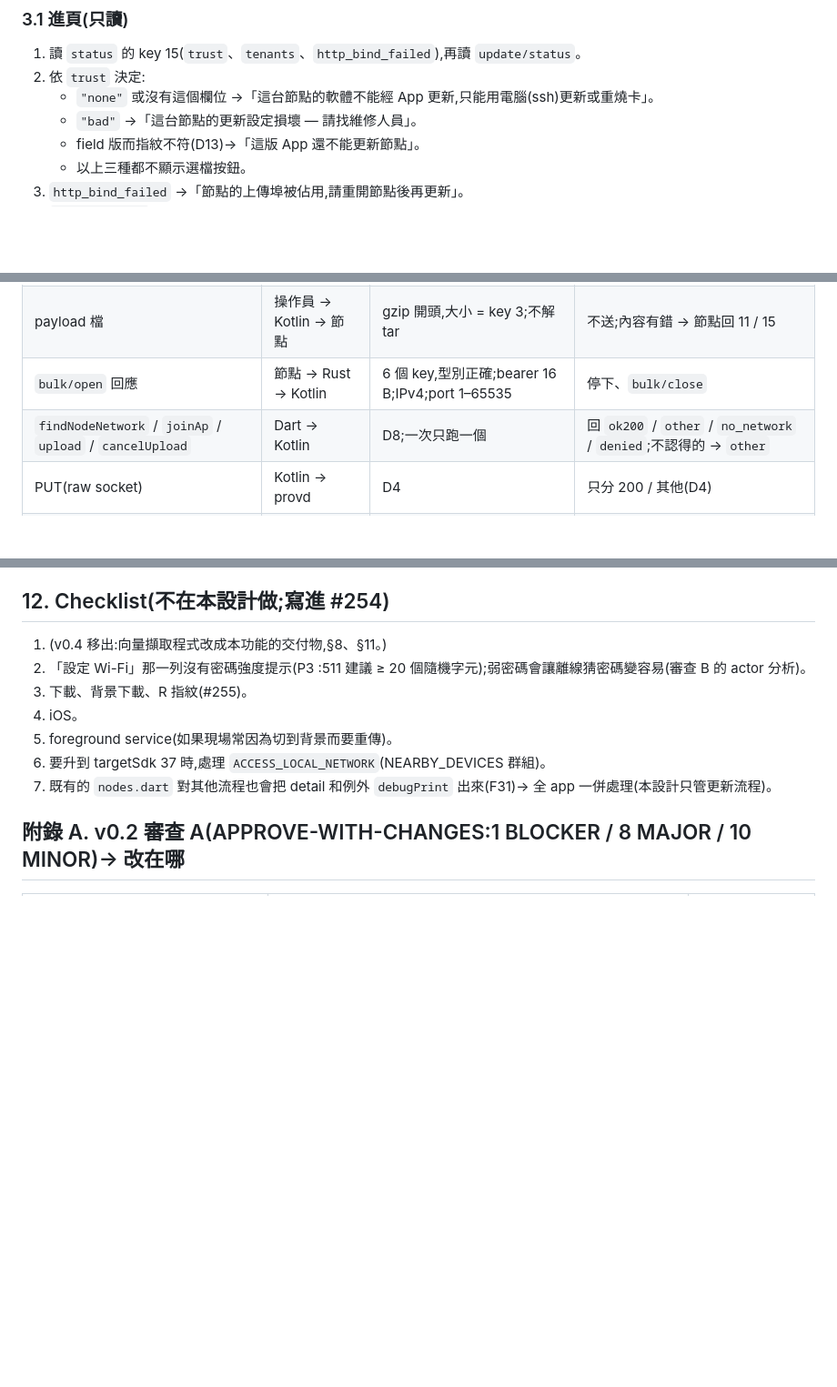
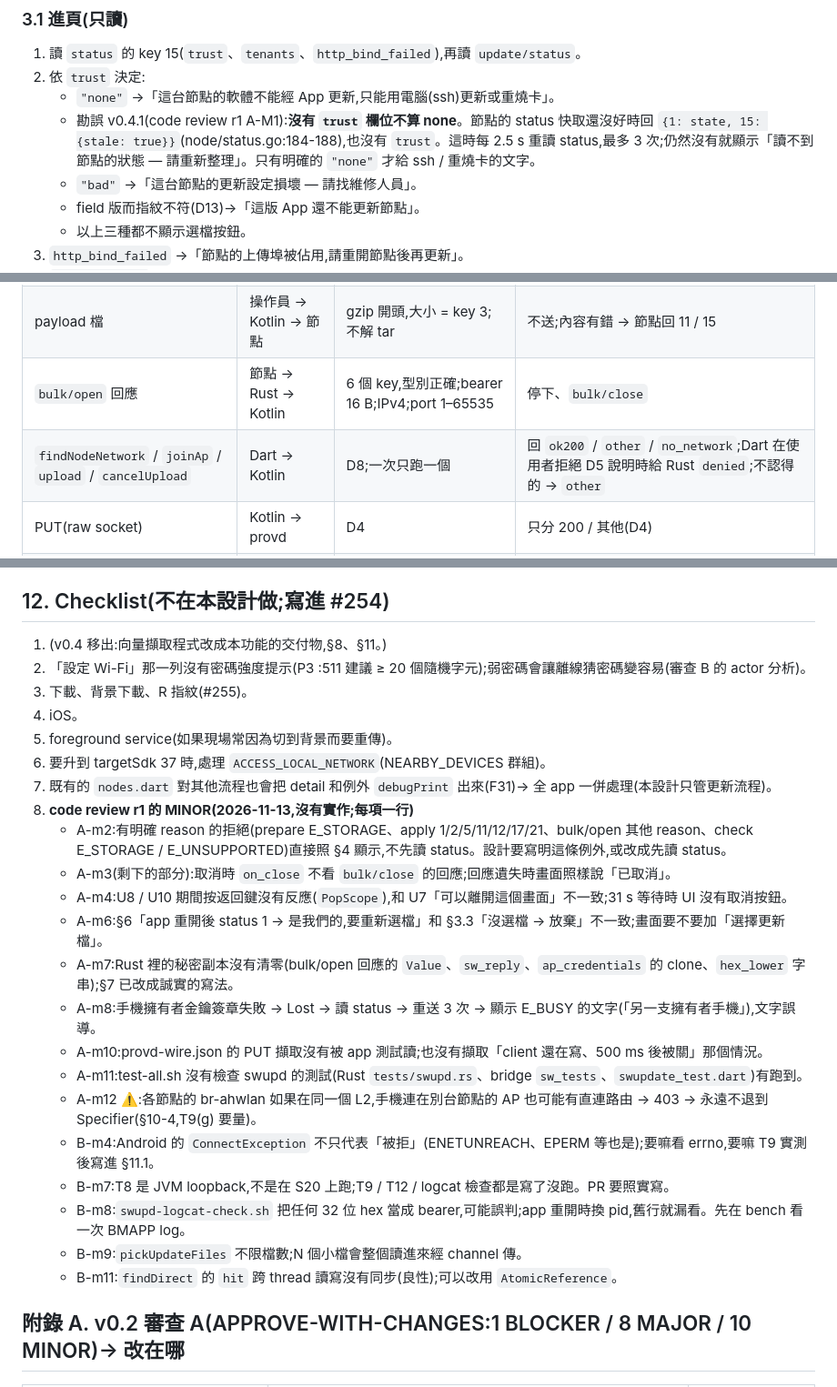
Before and after one commit to winson3QQ/Batman, a Markdown page: docs/design/254-app-update.md, 3 parts joined by grey strips. Shown at 91% size. GitHub-like rendering; blank space fills up the shorter version.

```diff
--- a/docs/design/254-app-update.md
+++ b/docs/design/254-app-update.md
@@ -121,7 +123,8 @@
 ### 3.1 進頁(只讀)
 1. 讀 `status` 的 key 15(`trust`、`tenants`、`http_bind_failed`),再讀 `update/status`。
 2. 依 `trust` 決定:
-   - `"none"` 或沒有這個欄位 →「這台節點的軟體不能經 App 更新,只能用電腦(ssh)更新或重燒卡」。
+   - `"none"` →「這台節點的軟體不能經 App 更新,只能用電腦(ssh)更新或重燒卡」。
+   - 勘誤 v0.4.1(code review r1 A-M1):**沒有 `trust` 欄位不算 none**。節點的 status 快取還沒好時回 `{1: state, 15: {stale: true}}`(node/status.go:184-188),也沒有 `trust`。這時每 2.5 s 重讀 status,最多 3 次;仍然沒有就顯示「讀不到節點的狀態 — 請重新整理」。只有明確的 `"none"` 才給 ssh / 重燒卡的文字。
    - `"bad"` →「這台節點的更新設定損壞 — 請找維修人員」。
    - field 版而指紋不符(D13)→「這版 App 還不能更新節點」。
    - 以上三種都不顯示選檔按鈕。
@@ -232,7 +235,7 @@ status 不分擁有者(F18);「我們的」= status key 4 等於我們選的 man
 | manifest 檔 | 操作員 → app → 節點 | ≤ 64 KiB 的嚴格 CBOR map;原樣重新編碼(T1) | 不送(fail-closed);能不能信由節點判斷 |
 | payload 檔 | 操作員 → Kotlin → 節點 | gzip 開頭,大小 = key 3;不解 tar | 不送;內容有錯 → 節點回 11 / 15 |
 | `bulk/open` 回應 | 節點 → Rust → Kotlin | 6 個 key,型別正確;bearer 16 B;IPv4;port 1–65535 | 停下、`bulk/close` |
-| `findNodeNetwork` / `joinAp` / `upload` / `cancelUpload` | Dart → Kotlin | D8;一次只跑一個 | 回 `ok200` / `other` / `no_network` / `denied`;不認得的 → `other` |
+| `findNodeNetwork` / `joinAp` / `upload` / `cancelUpload` | Dart → Kotlin | D8;一次只跑一個 | 回 `ok200` / `other` / `no_network`;Dart 在使用者拒絕 D5 說明時給 Rust `denied`;不認得的 → `other` |
 | PUT(raw socket) | Kotlin → provd | D4 | 只分 200 / 其他(D4) |
 | `update/status` | 節點 → app | update-progress;key 3 / 4 / 5 可能不存在 | 「讀不到更新狀態」+ 重新整理 |
 
@@ -433,6 +438,21 @@ Dart 端的順序(U5/U6):`findNodeNetwork(ip)` → `true` 直接 `upload`;`false
 5. foreground service(如果現場常因為切到背景而要重傳)。
 6. 要升到 targetSdk 37 時,處理 `ACCESS_LOCAL_NETWORK`(NEARBY_DEVICES 群組)。
 7. 既有的 `nodes.dart` 對其他流程也會把 detail 和例外 `debugPrint` 出來(F31)→ 全 app 一併處理(本設計只管更新流程)。
+8. **code review r1 的 MINOR(2026-11-13,沒有實作;每項一行)**
+   - A-m2:有明確 reason 的拒絕(prepare E_STORAGE、apply 1/2/5/11/12/17/21、bulk/open 其他 reason、check E_STORAGE / E_UNSUPPORTED)直接照 §4 顯示,不先讀 status。設計要寫明這條例外,或改成先讀 status。
+   - A-m3(剩下的部分):取消時 `on_close` 不看 `bulk/close` 的回應;回應遺失時畫面照樣說「已取消」。
+   - A-m4:U8 / U10 期間按返回鍵沒有反應(`PopScope`),和 U7「可以離開這個畫面」不一致;31 s 等待時 UI 沒有取消按鈕。
+   - A-m6:§6「app 重開後 status 1 → 是我們的,要重新選檔」和 §3.3「沒選檔 → 放棄」不一致;畫面要不要加「選擇更新檔」。
+   - A-m7:Rust 裡的秘密副本沒有清零(bulk/open 回應的 `Value`、`sw_reply`、`ap_credentials` 的 clone、`hex_lower` 字串);§7 已改成誠實的寫法。
+   - A-m8:手機擁有者金鑰簽章失敗 → Lost → 讀 status → 重送 3 次 → 顯示 E_BUSY 的文字(「另一支擁有者手機」),文字誤導。
+   - A-m10:provd-wire.json 的 PUT 擷取沒有被 app 測試讀;也沒有擷取「client 還在寫、500 ms 後被關」那個情況。
+   - A-m11:test-all.sh 沒有檢查 swupd 的測試(Rust `tests/swupd.rs`、bridge `sw_tests`、`swupdate_test.dart`)有跑到。
+   - A-m12 ⚠️:各節點的 br-ahwlan 如果在同一個 L2,手機連在別台節點的 AP 也可能有直連路由 → 403 → 永遠不退到 Specifier(§10-4,T9(g) 要量)。
+   - B-m4:Android 的 `ConnectException` 不只代表「被拒」(ENETUNREACH、EPERM 等也是);要嘛看 errno,要嘛 T9 實測後寫進 §11.1。
+   - B-m7:T8 是 JVM loopback,不是在 S20 上跑;T9 / T12 / logcat 檢查都是寫了沒跑。PR 要照實寫。
+   - B-m8:`swupd-logcat-check.sh` 把任何 32 位 hex 當成 bearer,可能誤判;app 重開時換 pid,舊行就漏看。先在 bench 看一次 BMAPP log。
+   - B-m9:`pickUpdateFiles` 不限檔數;N 個小檔會整個讀進來經 channel 傳。
+   - B-m11:`findDirect` 的 `hit` 跨 thread 讀寫沒有同步(良性);可以改用 `AtomicReference`。
 
 ## 附錄 A. v0.2 審查 A(APPROVE-WITH-CHANGES:1 BLOCKER / 8 MAJOR / 10 MINOR)→ 改在哪
 
```
Also changed, not shown: other parts of docs/design/254-app-update.md (+10 -6 lines).
